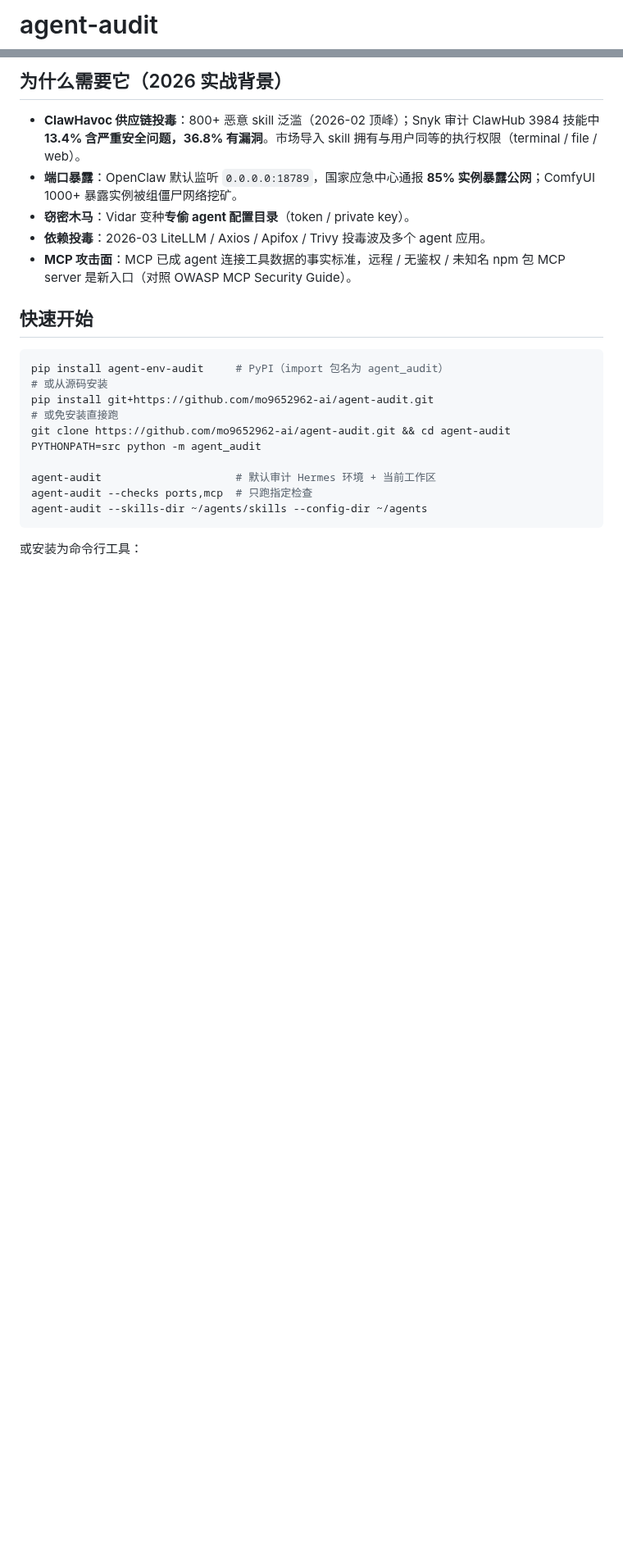
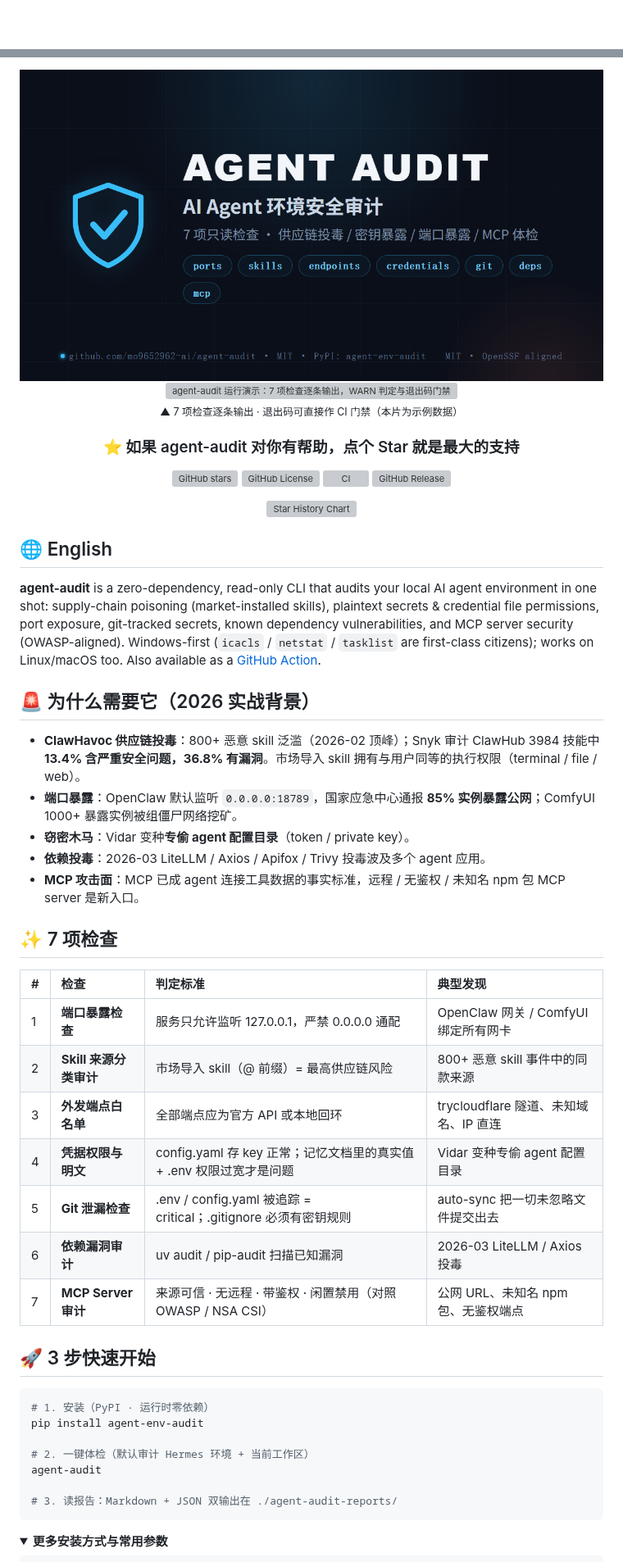
Before and after one commit to mo9652962-ai/agent-audit, a Markdown page: README.md, 2 parts joined by grey strips. Shown at 82% size. Drawn GitHub-style; pictures changed too: docs/images/banner-1200x630.png (added); folded sections open; blank space fills up the shorter version; grey boxes are pictures that could not be loaded.

Commit message:
docs: 高星仓库门面升级——brand banner + demo GIF + badge 矩阵 + 墨题模板 README 重构 + 英文版

````diff
--- a/README.md
+++ b/README.md
@@ -1,2 +1,2 @@
-# agent-audit
+<div align="center">
 
@@ -24,27 +34,65 @@ Issues in English are welcome（中文为主文档，完整英文翻译见 Roadm
 
-## 为什么需要它（2026 实战背景）
+<div align="center">
+  <a href="">
+    <img src="docs/images/banner-1200x630.png" alt="AGENT AUDIT · AI Agent 环境安全审计" width="100%">
+  </a>
+</div>
+
+<div align="center">
+  <a href=""><img src="docs/images/demo.gif" alt="agent-audit 运行演示：7 项检查逐条输出，WARN 判定与退出码门禁" width="92%"></a>
+  <p><sub>▲ 7 项检查逐条输出 · 退出码可直接作 CI 门禁（本片为示例数据）</sub></p>
+</div>
+
+<div align="center">
+
+### ⭐ 如果 agent-audit 对你有帮助，点个 Star 就是最大的支持
+
+[![GitHub stars](https://img.shields.io/github/stars/mo9652962-ai/agent-audit?style=social)](https://github.com/mo9652962-ai/agent-audit/stargazers)
+[![GitHub License](https://img.shields.io/github/license/mo9652962-ai/agent-audit?style=flat-square)](LICENSE)
+[![CI](https://img.shields.io/github/actions/workflow/status/mo9652962-ai/agent-audit/ci.yml?style=flat-square)](https://github.com/mo9652962-ai/agent-audit/actions)
+[![GitHub Release](https://img.shields.io/github/v/release/mo9652962-ai/agent-audit?include_prereleases&style=flat-square)](https://github.com/mo9652962-ai/agent-audit/releases)
+
+[![Star History Chart](https://api.star-history.com/svg?repos=mo9652962-ai/agent-audit&type=Date)](https://star-history.com/#mo9652962-ai/agent-audit&Date)
+
+</div>
+
+## 🌐 English
+
+**agent-audit** is a zero-dependency, read-only CLI that audits your local AI agent environment in one shot: supply-chain poisoning (market-installed skills), plaintext secrets & credential file permissions, port exposure, git-tracked secrets, known dependency vulnerabilities, and MCP server security (OWASP-aligned). Windows-first (`icacls` / `netstat` / `tasklist` are first-class citizens); works on Linux/macOS too. Also available as a [GitHub Action](https://github.com/marketplace/actions/agent-audit).
+
+## 🚨 为什么需要它（2026 实战背景）
 
 - **ClawHavoc 供应链投毒**：800+ 恶意 skill 泛滥（2026-02 顶峰）；Snyk 审计 ClawHub 3984 技能中 **13.4% 含严重安全问题，36.8% 有漏洞**。市场导入 skill 拥有与用户同等的执行权限（terminal / file / web）。
 - **端口暴露**：OpenClaw 默认监听 `0.0.0.0:18789`，国家应急中心通报 **85% 实例暴露公网**；ComfyUI 1000+ 暴露实例被组僵尸网络挖矿。
 - **窃密木马**：Vidar 变种**专偷 agent 配置目录**（token / private key）。
 - **依赖投毒**：2026-03 LiteLLM / Axios / Apifox / Trivy 投毒波及多个 agent 应用。
-- **MCP 攻击面**：MCP 已成 agent 连接工具数据的事实标准，远程 / 无鉴权 / 未知名 npm 包 MCP server 是新入口（对照 OWASP MCP Security Guide）。
+- **MCP 攻击面**：MCP 已成 agent 连接工具数据的事实标准，远程 / 无鉴权 / 未知名 npm 包 MCP server 是新入口。
 
-## 快速开始
+## ✨ 7 项检查
+
+| # | 检查 | 判定标准 | 典型发现 |
+|:--|:--|:--|:--|
+| 1 | **端口暴露检查** | 服务只允许监听 127.0.0.1，严禁 0.0.0.0 通配 | OpenClaw 网关 / ComfyUI 绑定所有网卡 |
+| 2 | **Skill 来源分类审计** | 市场导入 skill（@ 前缀）= 最高供应链风险 | 800+ 恶意 skill 事件中的同款来源 |
+| 3 | **外发端点白名单** | 全部端点应为官方 API 或本地回环 | trycloudflare 隧道、未知域名、IP 直连 |
+| 4 | **凭据权限与明文** | config.yaml 存 key 正常；记忆文档里的真实值 + .env 权限过宽才是问题 | Vidar 变种专偷 agent 配置目录 |
+| 5 | **Git 泄漏检查** | .env / config.yaml 被追踪 = critical；.gitignore 必须有密钥规则 | auto-sync 把一切未忽略文件提交出去 |
+| 6 | **依赖漏洞审计** | uv audit / pip-audit 扫描已知漏洞 | 2026-03 LiteLLM / Axios 投毒 |
+| 7 | **MCP Server 审计** | 来源可信 · 无远程 · 带鉴权 · 闲置禁用（对照 OWASP / NSA CSI） | 公网 URL、未知名 npm 包、无鉴权端点 |
+
+## 🚀 3 步快速开始
 
 ```bash
-pip install agent-env-audit     # PyPI（import 包名为 agent_audit）
-# 或从源码安装
-pip install git+https://github.com/mo9652962-ai/agent-audit.git
-# 或免安装直接跑
-git clone https://github.com/mo9652962-ai/agent-audit.git && cd agent-audit
-PYTHONPATH=src python -m agent_audit
+# 1. 安装（PyPI · 运行时零依赖）
+pip install agent-env-audit
 
-agent-audit                     # 默认审计 Hermes 环境 + 当前工作区
-agent-audit --checks ports,mcp  # 只跑指定检查
-agent-audit --skills-dir ~/agents/skills --config-dir ~/agents
+# 2. 一键体检（默认审计 Hermes 环境 + 当前工作区）
+agent-audit
+
+# 3. 读报告：Markdown + JSON 双输出在 ./agent-audit-reports/
 ```
 
-或安装为命令行工具：
+<details>
+<summary><b>更多安装方式与常用参数</b></summary>
 
 ```bash
````
Also changed, not shown: other parts of README.md (+98 -106 lines), README.en.md (added, +86 -0 lines), docs/images/brand-mark.png (added), 1 other file.
